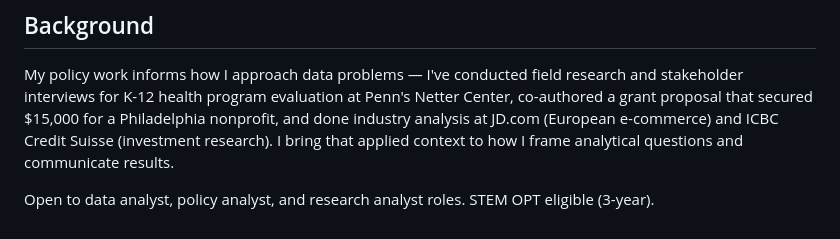
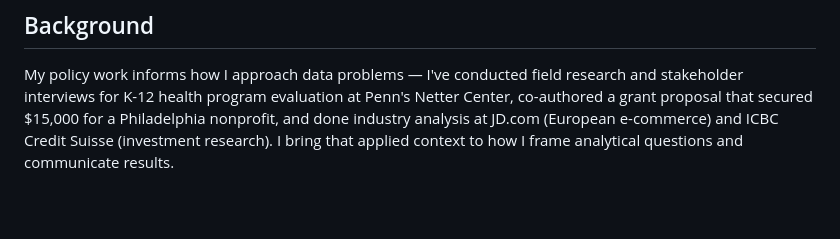
Before and after one commit to liangliqi/data-analytics-portfolio, a Markdown page: README.md, the part around the change. Drawn GitHub-style; blank space fills up the shorter version.

Commit message:
Revise job role preferences in README
Removed specific job role preferences from the README.

```diff
--- a/README.md
+++ b/README.md
@@ -55,5 +55,3 @@ Eight spatial analysis projects covering poverty and crime patterns, park access
 ## Background
 
 My policy work informs how I approach data problems — I've conducted field research and stakeholder interviews for K-12 health program evaluation at Penn's Netter Center, co-authored a grant proposal that secured $15,000 for a Philadelphia nonprofit, and done industry analysis at JD.com (European e-commerce) and ICBC Credit Suisse (investment research). I bring that applied context to how I frame analytical questions and communicate results.
-
-Open to data analyst, policy analyst, and research analyst roles. STEM OPT eligible (3-year).
```
